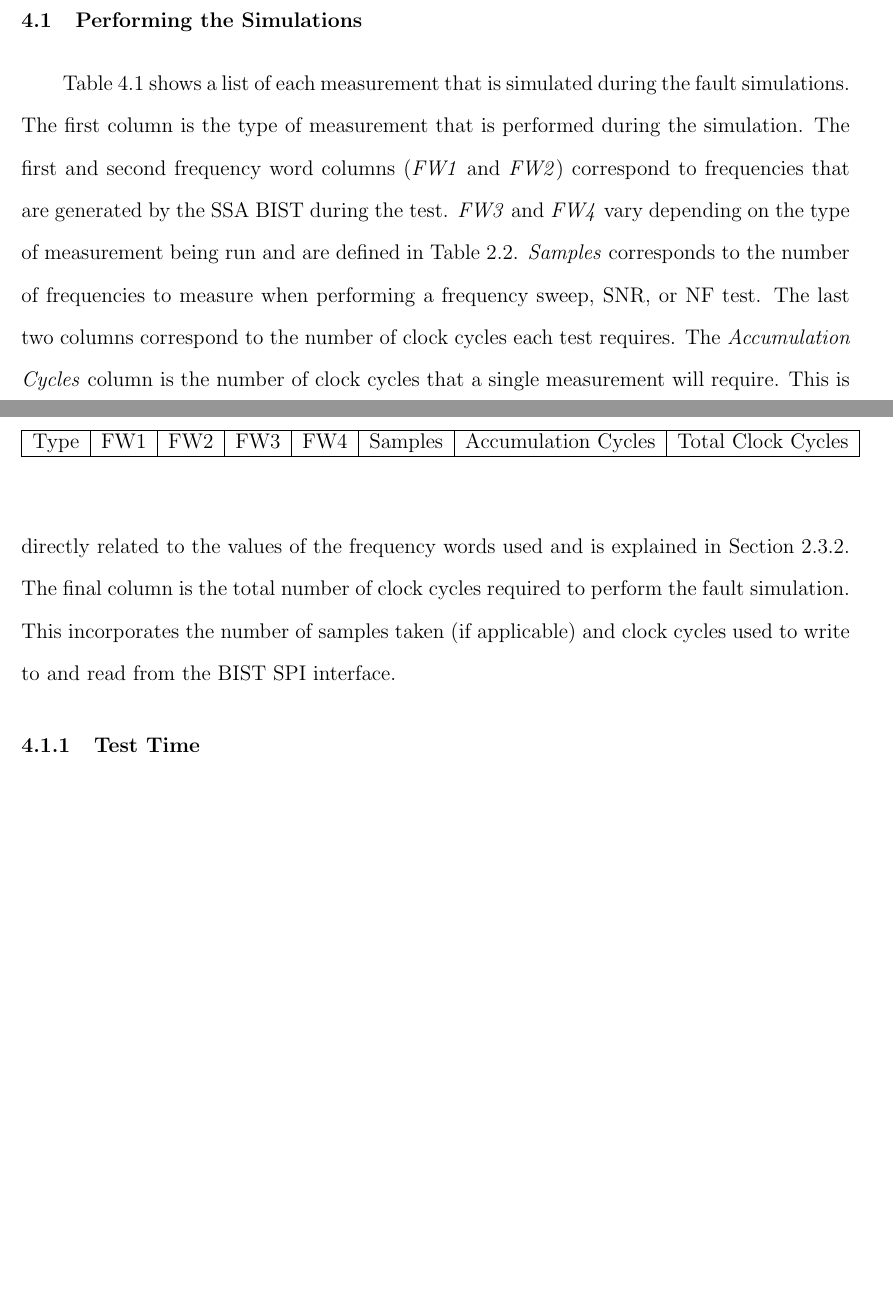
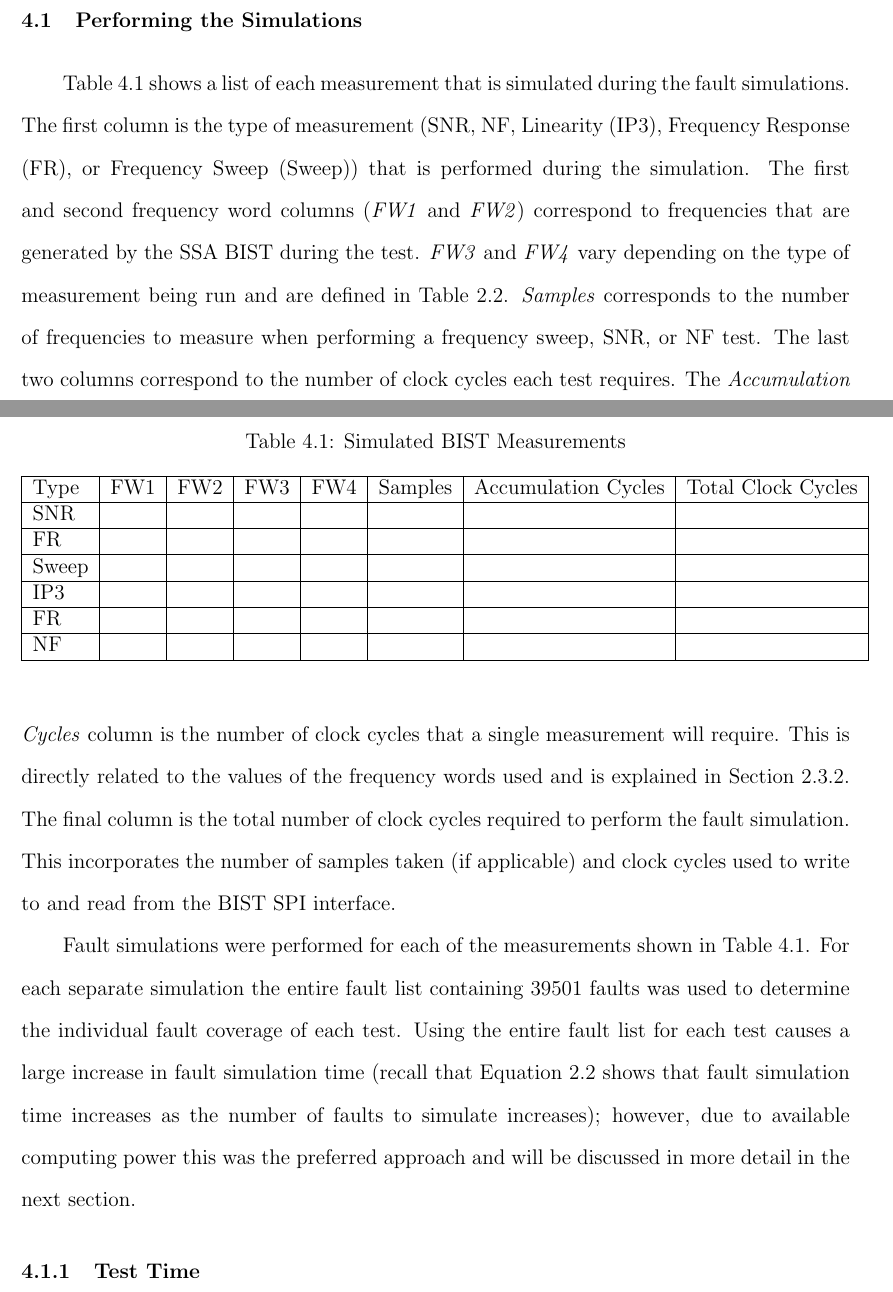
Before and after one commit to luscoma/AUThesis, a LaTeX thesis (Thesis.tex): two parts of pages 57 and 58 of 63 before the commit and two parts of pages 57 and 58 of 65 after it, joined at a grey line, cut so that both start at the same text, the shorter picture padded with empty space. Compiled offline with pdfLaTeX.

Commit message:
First half of chapter 4... man is it bad lol

```diff
--- a/Thesis.tex
+++ b/Thesis.tex
@@ -771,12 +771,19 @@ In the next section each of these measurements will be detailed and the challeng
 % How were the tests chosen?  Luck mostly.  Based on our understanding of the underlying architecutre, tests were chosen would exercise as much circuitry of the bist as possible
 % Theres no automatic tool for this
 % Put a table with each test, the required test time, main circuitry exercised?
-Table \ref{tbl:faulttests} shows a list of each measurement that is simulated during the fault simulations.  The first column is the type of measurement that is performed during the simulation.  The first and second frequency word columns (\textit{FW1} and \textit{FW2})\nomenclature{FW}{Frequency Word} correspond to frequencies that are generated by the SSA BIST during the test.  \textit{FW3} and \textit{FW4} vary depending on the type of measurement being run and are defined in Table \ref{tbl:fw34}.  \textit{Samples} corresponds to the number of frequencies to measure when performing a frequency sweep, SNR, or NF test.
+Table \ref{tbl:faulttests} shows a list of each measurement that is simulated during the fault simulations.  The first column is the type of measurement (SNR, NF, Linearity (IP3), Frequency Response (FR)\nomenclature{FR}{Frequency Response}, or Frequency Sweep (Sweep)) that is performed during the simulation.  The first and second frequency word columns (\textit{FW1} and \textit{FW2})\nomenclature{FW}{Frequency Word} correspond to frequencies that are generated by the SSA BIST during the test.  \textit{FW3} and \textit{FW4} vary depending on the type of measurement being run and are defined in Table \ref{tbl:fw34}.  \textit{Samples} corresponds to the number of frequencies to measure when performing a frequency sweep, SNR, or NF test.
 \begin{table}
   \begin{center}
+    \caption{Simulated BIST Measurements}
     \begin{tabular}{|l|l|l|l|l|l|l|l|}
       \hline
-        Type & FW1 & FW2 & FW3 & FW4 & Samples & Accumulation Cycles & Total Clock Cycles \\
+        Type & FW1 & FW2 & FW3 & FW4 & Samples & Accumulation Cycles & Total Clock Cycles \\ \hline
+        SNR & & & & & & & \\ \hline
+        FR & & & & & & & \\ \hline
+        Sweep & & & & & & & \\ \hline
+        IP3 & & & & & & & \\ \hline
+        FR & & & & & & & \\ \hline
+        NF & & & & & & & \\
       \hline
     \end{tabular}
     \label{tbl:faulttests}
@@ -784,3 +791,4 @@ Table \ref{tbl:faulttests} shows a list of each measurement that is simulated du
 \end{table}
 The last two columns correspond to the number of clock cycles each test requires.  The \textit{Accumulation Cycles} column is the number of clock cycles that a single measurement will require.  This is directly related to the values of the frequency words used and is explained in Section \ref{sct:bist-ora}.  The final column is the total number of clock cycles required to perform the fault simulation.  This incorporates the number of samples taken (if applicable) and clock cycles used to write to and read from the BIST SPI interface.
 
+Fault simulations were performed for each of the measurements shown in Table \ref{tbl:faulttests}.  For each separate simulation the entire fault list containing 39501 faults was used to determine the individual fault coverage of each test.  Using the entire fault list for each test causes a large increase in fault simulation time (recall that Equation \ref{equ:fsimtime} shows that fault simulation time increases as the number of faults to simulate increases); however, due to available computing power this was the preferred approach and will be discussed in more detail in the next section.
```
Also changed, not shown: Thesis.pdf, images/fault-sim-time.jpg (added), Thesis.tex (26 more changed lines).
